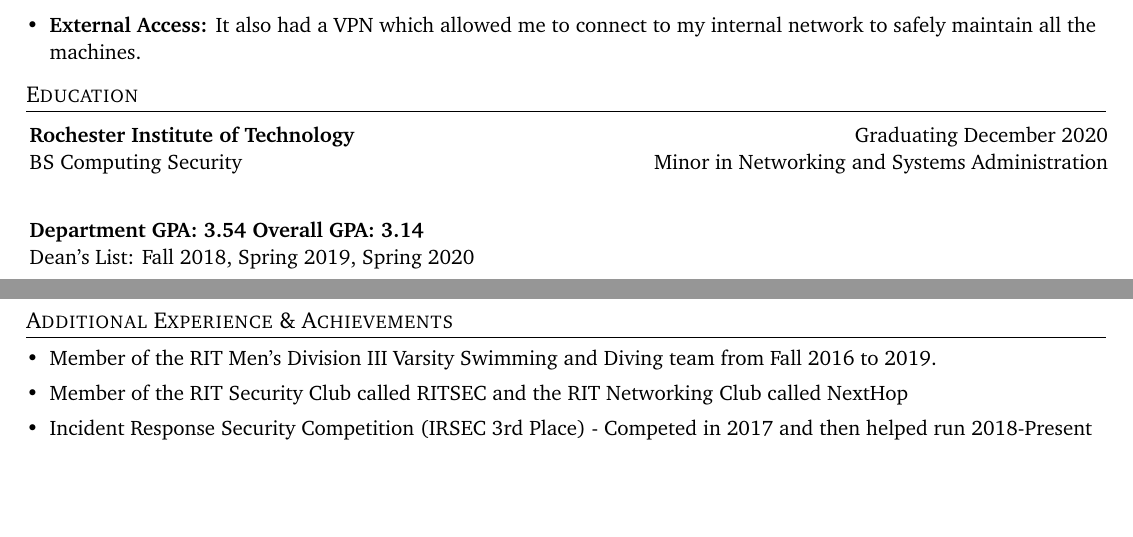
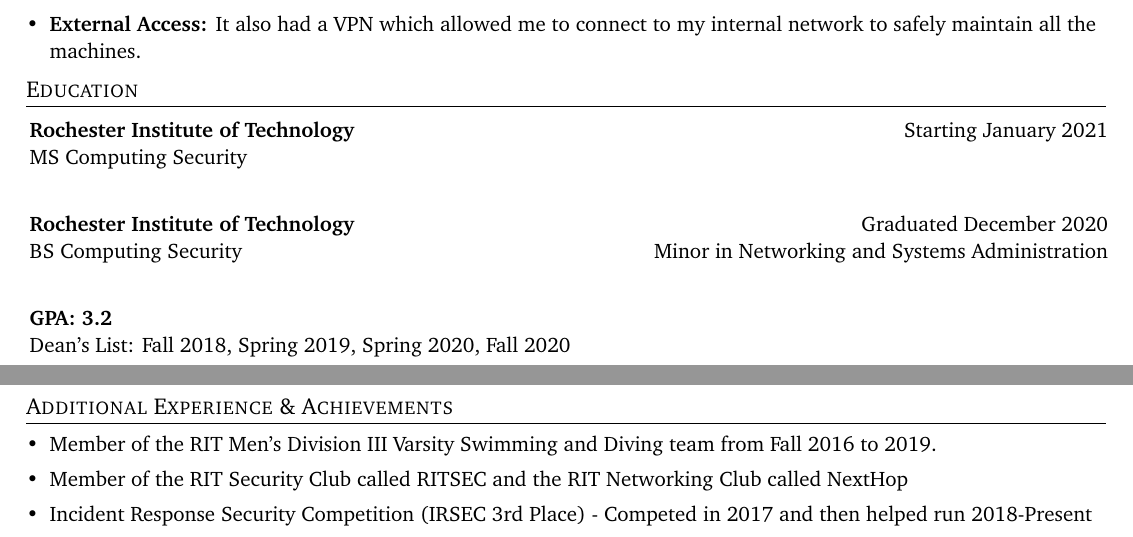
Before and after one commit to njg7716/Resume, a LaTeX CV (NickGracaResume.tex): two parts of pages 1 and 2 of 2, joined at a grey line, cut so that both start at the same text, the shorter picture padded with empty space. Compiled offline with pdfLaTeX.

Commit message:
Update NickGracaResume.tex

```diff
--- a/NickGracaResume.tex
+++ b/NickGracaResume.tex
@@ -162,13 +162,16 @@
 %-----------EDUCATION-----------------
 \shorterSection{Education}
   \resumeSubHeadingListStart
+      \resumeSubheading
+          {Rochester Institute of Technology}{Starting January 2021}
+          {MS Computing Security}{}
     \resumeSubheading
-      {Rochester Institute of Technology}{Graduating December 2020}
+      {Rochester Institute of Technology}{Graduated December 2020}
       {BS Computing Security}{Minor in Networking and Systems Administration}
     \resumeSubheading
-      {Department GPA: 3.54 Overall GPA: 3.14}
+      {GPA: 3.2}
       {}
-      {Dean's List: Fall 2018, Spring 2019, Spring 2020}{}
+      {Dean's List: Fall 2018, Spring 2019, Spring 2020, Fall 2020}{}
   \resumeSubHeadingListEnd
   \vspace{-10pt}
 %-----------Additional Experience & Achievements-----------------
```
